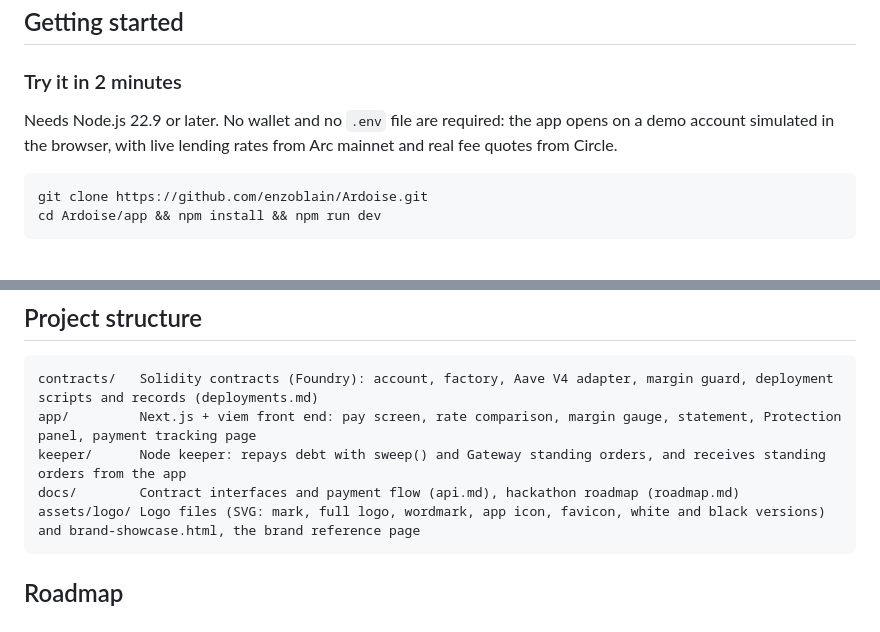
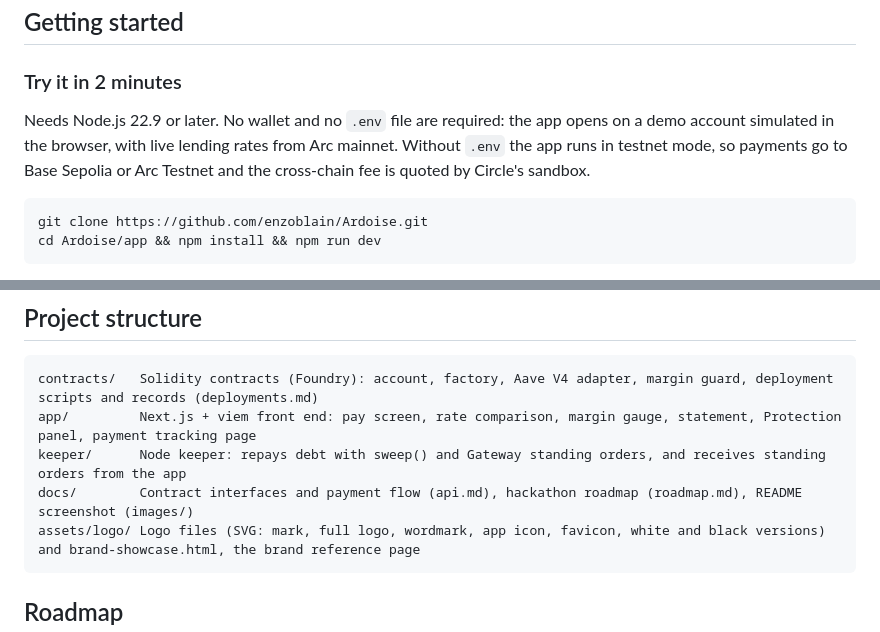
Before and after one commit to enzoblain/Ardoise, a Markdown page: README.md, 2 parts joined by grey strips. Rendered like a GitHub page.

````diff
--- a/README.md
+++ b/README.md
@@ -118,7 +122,7 @@ On **Arc mainnet** (chain id 5042), sources verified on Sourcify. Full deploymen
 
 ### Try it in 2 minutes
 
-Needs Node.js 22.9 or later. No wallet and no `.env` file are required: the app opens on a demo account simulated in the browser, with live lending rates from Arc mainnet and real fee quotes from Circle.
+Needs Node.js 22.9 or later. No wallet and no `.env` file are required: the app opens on a demo account simulated in the browser, with live lending rates from Arc mainnet. Without `.env` the app runs in testnet mode, so payments go to Base Sepolia or Arc Testnet and the cross-chain fee is quoted by Circle's sandbox.
 
 ```bash
 git clone https://github.com/enzoblain/Ardoise.git
@@ -180,7 +184,7 @@ set -a && source .env && set +a
 contracts/   Solidity contracts (Foundry): account, factory, Aave V4 adapter, margin guard, deployment scripts and records (deployments.md)
 app/         Next.js + viem front end: pay screen, rate comparison, margin gauge, statement, Protection panel, payment tracking page
 keeper/      Node keeper: repays debt with sweep() and Gateway standing orders, and receives standing orders from the app
-docs/        Contract interfaces and payment flow (api.md), hackathon roadmap (roadmap.md)
+docs/        Contract interfaces and payment flow (api.md), hackathon roadmap (roadmap.md), README screenshot (images/)
 assets/logo/ Logo files (SVG: mark, full logo, wordmark, app icon, favicon, white and black versions) and brand-showcase.html, the brand reference page
 ```
 
````
Also changed, not shown: other parts of README.md (+13 -9 lines), docs/images/app-demo.jpg (added).
